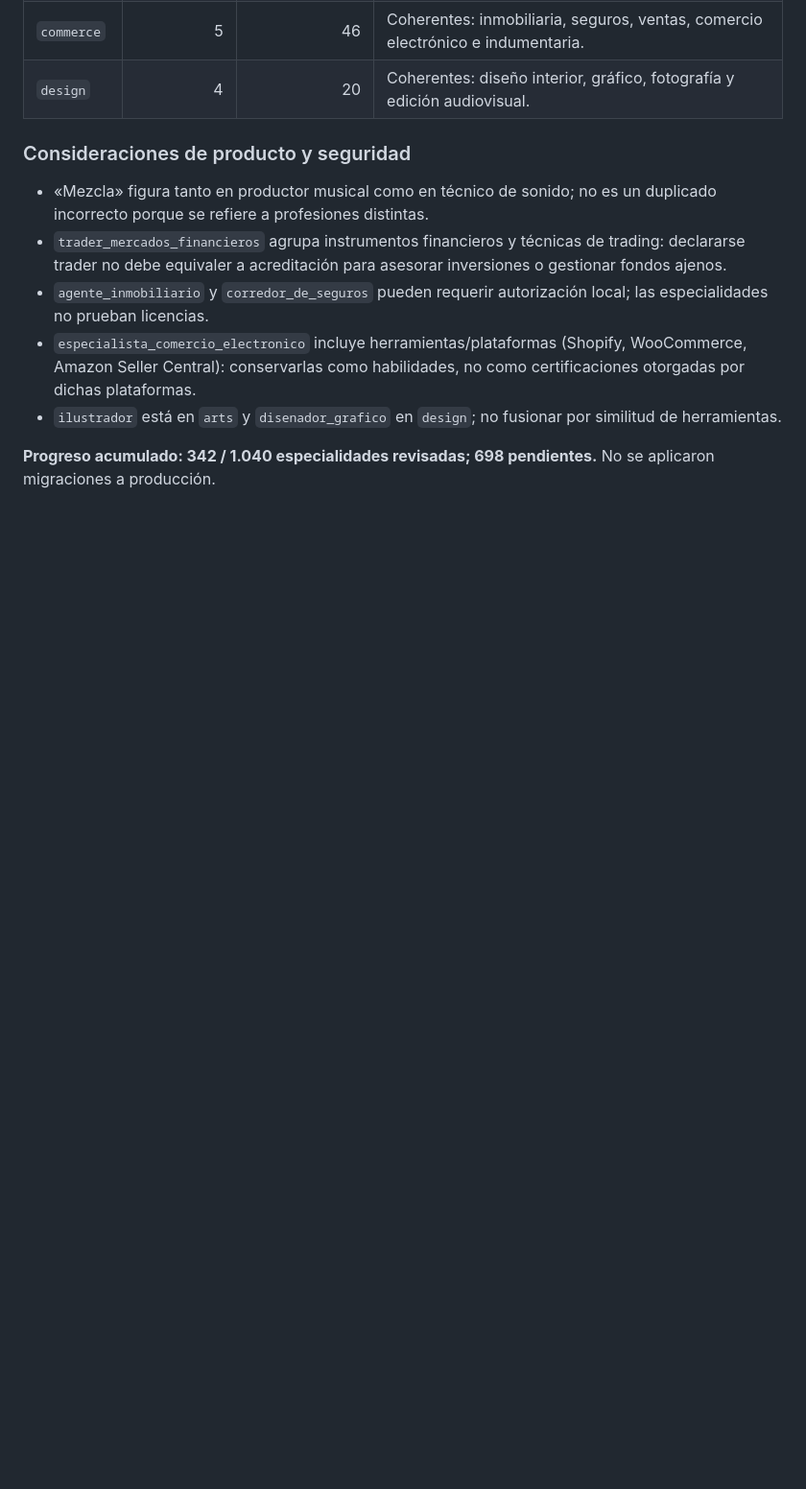
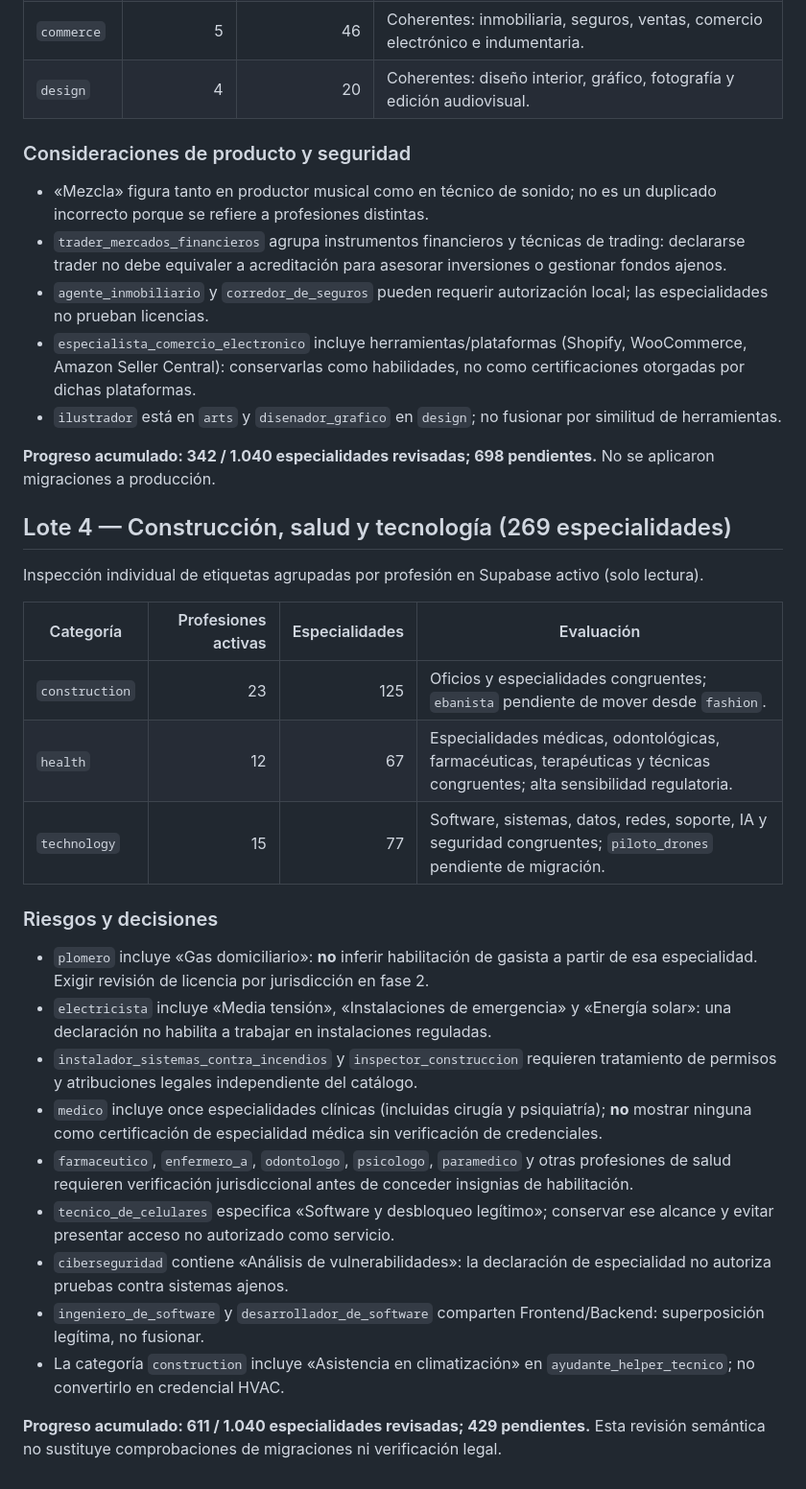
Before and after one commit to thekyngmotorcycles/Jobin, a Markdown page: docs/professional-catalog-semantic-review.md, the part around the change. Shown at 96% size. GitHub-like rendering; blank space fills up the shorter version.

Commit message:
docs(catalog): review 269 construction health and technology specialties

```diff
--- a/docs/professional-catalog-semantic-review.md
+++ b/docs/professional-catalog-semantic-review.md
@@ -61,3 +61,26 @@ Revisión de las etiquetas de especialidades de cuatro categorías activas media
 - `ilustrador` está en `arts` y `disenador_grafico` en `design`; no fusionar por similitud de herramientas.
 
 **Progreso acumulado: 342 / 1.040 especialidades revisadas; 698 pendientes.** No se aplicaron migraciones a producción.
+
+## Lote 4 — Construcción, salud y tecnología (269 especialidades)
+
+Inspección individual de etiquetas agrupadas por profesión en Supabase activo (solo lectura).
+
+| Categoría | Profesiones activas | Especialidades | Evaluación |
+| --- | ---: | ---: | --- |
+| `construction` | 23 | 125 | Oficios y especialidades congruentes; `ebanista` pendiente de mover desde `fashion`. |
+| `health` | 12 | 67 | Especialidades médicas, odontológicas, farmacéuticas, terapéuticas y técnicas congruentes; alta sensibilidad regulatoria. |
+| `technology` | 15 | 77 | Software, sistemas, datos, redes, soporte, IA y seguridad congruentes; `piloto_drones` pendiente de migración. |
+
+### Riesgos y decisiones
+- `plomero` incluye «Gas domiciliario»: **no** inferir habilitación de gasista a partir de esa especialidad. Exigir revisión de licencia por jurisdicción en fase 2.
+- `electricista` incluye «Media tensión», «Instalaciones de emergencia» y «Energía solar»: una declaración no habilita a trabajar en instalaciones reguladas.
+- `instalador_sistemas_contra_incendios` y `inspector_construccion` requieren tratamiento de permisos y atribuciones legales independiente del catálogo.
+- `medico` incluye once especialidades clínicas (incluidas cirugía y psiquiatría); **no** mostrar ninguna como certificación de especialidad médica sin verificación de credenciales.
+- `farmaceutico`, `enfermero_a`, `odontologo`, `psicologo`, `paramedico` y otras profesiones de salud requieren verificación jurisdiccional antes de conceder insignias de habilitación.
+- `tecnico_de_celulares` especifica «Software y desbloqueo legítimo»; conservar ese alcance y evitar presentar acceso no autorizado como servicio.
+- `ciberseguridad` contiene «Análisis de vulnerabilidades»: la declaración de especialidad no autoriza pruebas contra sistemas ajenos.
+- `ingeniero_de_software` y `desarrollador_de_software` comparten Frontend/Backend: superposición legítima, no fusionar.
+- La categoría `construction` incluye «Asistencia en climatización» en `ayudante_helper_tecnico`; no convertirlo en credencial HVAC.
+
+**Progreso acumulado: 611 / 1.040 especialidades revisadas; 429 pendientes.** Esta revisión semántica no sustituye comprobaciones de migraciones ni verificación legal.
```
